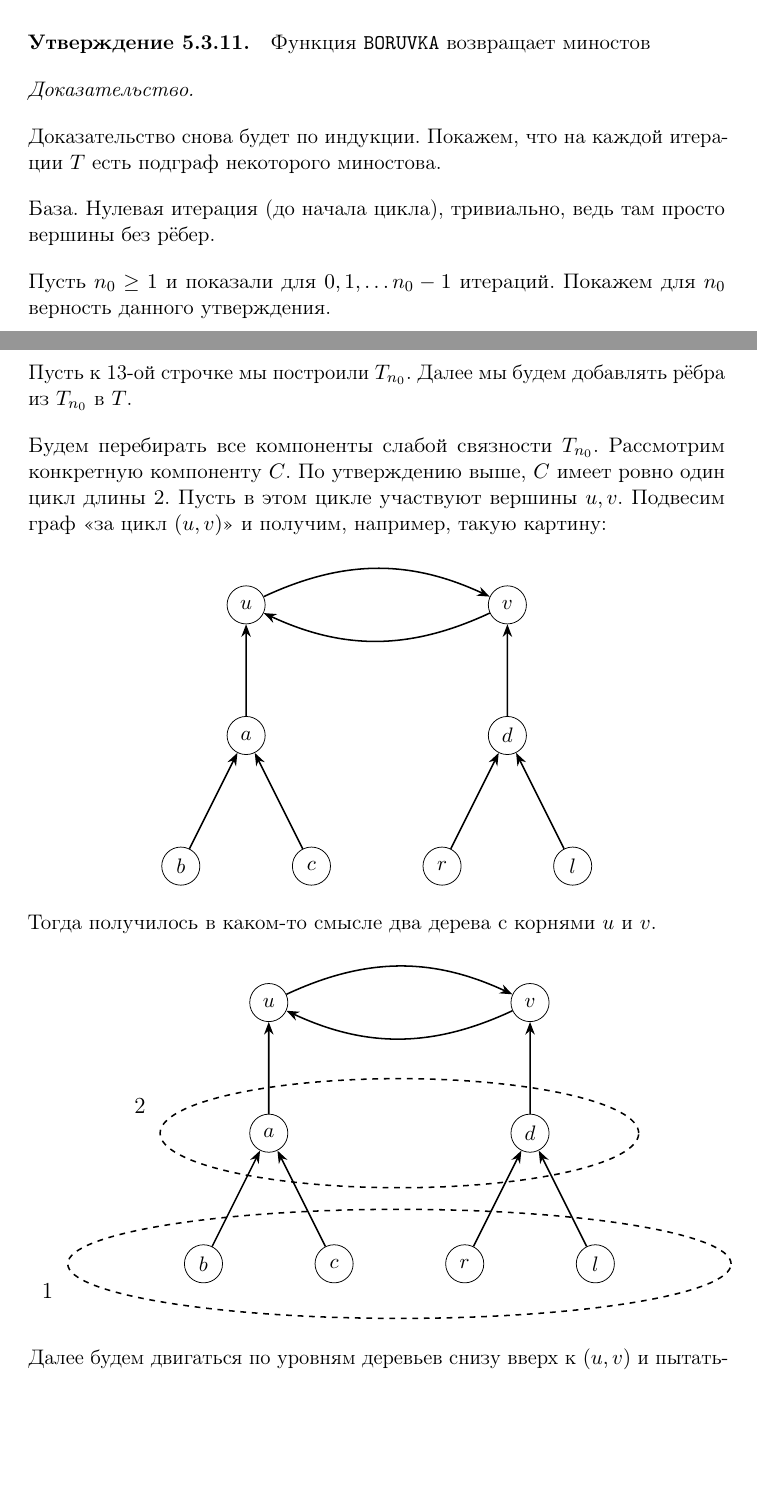
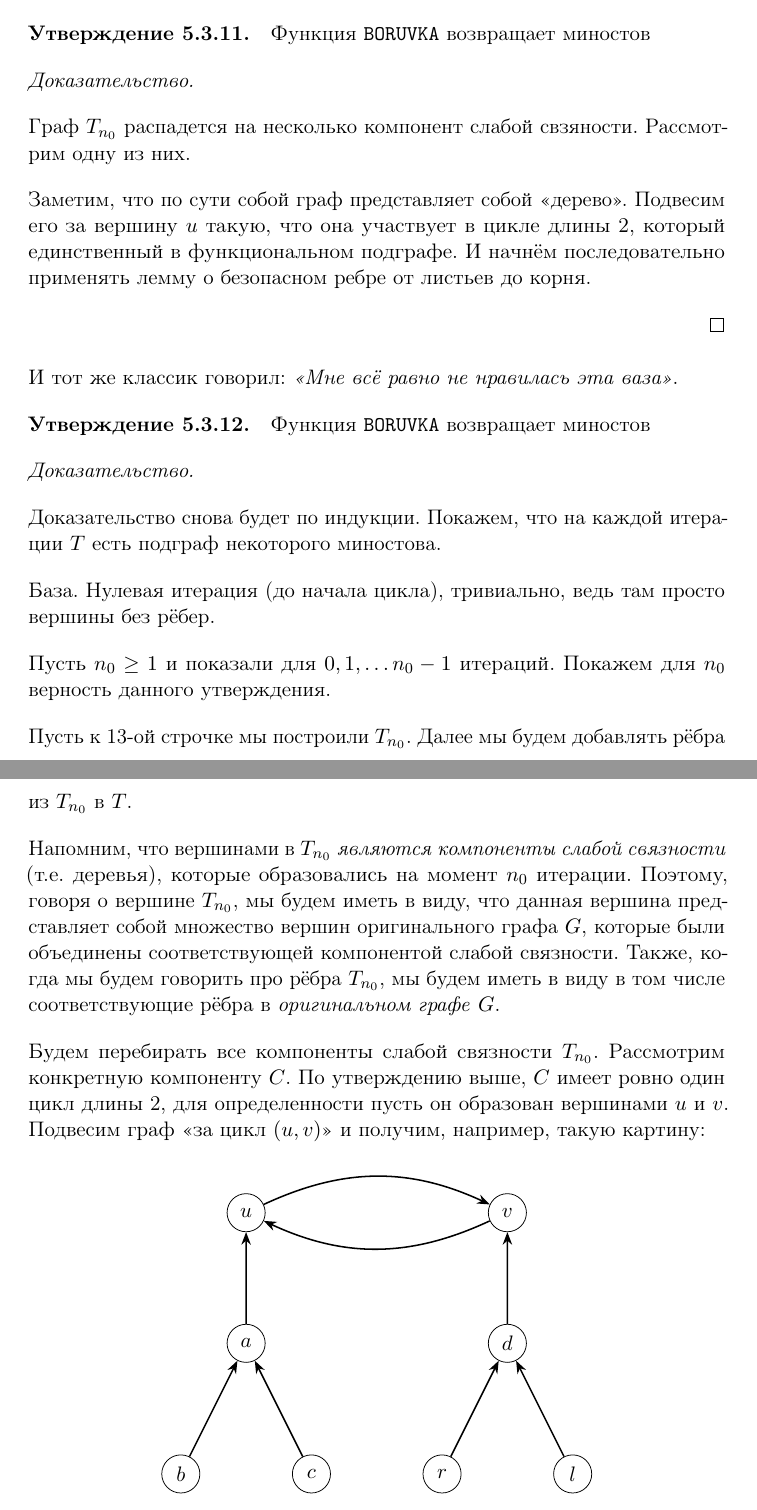
Before and after one commit to DenVot/mipt_aads_lectures, a LaTeX book (main.tex, which reads lectures/05_mst/lecture.tex): two parts of pages 38 and 39 of 41 before the commit and two parts of pages 39 and 40 of 42 after it, joined at a grey line, cut so that both start at the same text, the shorter picture padded with empty space. Compiled offline with pdfLaTeX.

Commit message:
Fix proof and make less formal another

```diff
--- a/lectures/05_mst/lecture.tex
+++ b/lectures/05_mst/lecture.tex
@@ -829,3 +838,17 @@
+Как говорил классик: \textit{<<Ваза опрокидывается>>}.
+
+\St Функция \texttt{BORUVKA} возвращает миностов
+\begin{proof}
+
+    Граф $T_{n_0}$ распадется на несколько компонент слабой свзяности. Рассмотрим одну из них.
+
+    Заметим, что по сути собой граф представляет собой <<дерево>>. Подвесим его за вершину $u$ такую, что она участвует в цикле длины 2, который единственный в функциональном подграфе.
+    И начнём последовательно применять лемму о безопасном ребре от листьев до корня.
+
+\end{proof}
+
+И тот же классик говорил: \textit{<<Мне всё равно не нравилась эта ваза>>}.
+
 \St Функция \texttt{BORUVKA} возвращает миностов
 \begin{proof}
 
@@ -837,10 +860,14 @@
 
     Пусть к 13-ой строчке мы построили $T_{n_0}$. Далее мы будем добавлять рёбра из $T_{n_0}$ в $T$.
 
-    Будем перебирать все компоненты слабой связности $T_{n_0}$. Рассмотрим конкретную компоненту $C$. По утверждению выше, $C$ имеет ровно один цикл длины 2. Пусть в этом цикле участвуют вершины $u, v$.
+    Напомним, что вершинами в $T_{n_0}$ \textit{являются компоненты слабой связности} (т.е. деревья), которые образовались на момент $n_0$ итерации.
+    Поэтому, говоря о вершине $T_{n_0}$, мы будем иметь в виду, что данная вершина представляет собой множество вершин оригинального графа $G$, которые были объединены соответствующей компонентой слабой связности.
+    Также, когда мы будем говорить про рёбра $T_{n_0}$, мы будем иметь в виду в том числе соответствующие рёбра в \textit{оригинальном графе} $G$.
+
+    Будем перебирать все компоненты слабой связности $T_{n_0}$. Рассмотрим конкретную компоненту $C$. По утверждению выше, $C$ имеет ровно один цикл длины 2, для определенности пусть он образован вершинами $u$ и $v$.
     Подвесим граф <<за цикл $(u, v)$>> и получим, например, такую картину:
 
-    \begin{figure}[h]
+    \begin{figure}[H]
         \centering
         \begin{tikzpicture}[scale=1.2, every node/.style={circle, draw, minimum size=0.7cm, inner sep=0pt}]
             \node (b) at (-3, -2) {$b$};
@@ -866,7 +893,7 @@
         \end{tikzpicture}
     \end{figure}
 
-    Тогда получилось в каком-то смысле два дерева с корнями $u$ и $v$.
+    Заметим, что если убрать $(u, v)$ и $(v, u)$, то мы получим два дерева. Вернём ребро $(v, u)$, тогда опять получим дерево. Подвесим его за вершину $u$.
 
     \begin{figure}[h]
             \centering
@@ -877,14 +904,14 @@
             ]
                 \node (b) at (-3, -2) {$b$};
                 \node (c) at (-1, -2) {$c$};
-                \node (r) at (1, -2) {$r$};
-                \node (l) at (3, -2) {$l$};
+                \node (r) at (1, -4) {$r$};
+                \node (l) at (3, -4) {$l$};
 
                 \node (a) at (-2, 0) {$a$};
-                \node (d) at (2, 0) {$d$};
+                \node (d) at (2, -2) {$d$};
 
                 \node (u) at (-2, 2) {$u$};
-                \node (v) at (2, 2) {$v$};
+                \node (v) at (2, 0) {$v$};
 
 
                 \draw[-Stealth, thick] (b) -- (a);
@@ -895,15 +922,15 @@
                 \draw[-Stealth, thick] (a) -- (u);
                 \draw[-Stealth, thick] (d) -- (v);
 
-                \draw[-Stealth, thick, bend left=25] (u) to (v);
-                \draw[-Stealth, thick, bend left=25] (v) to (u);
+                \draw[-Stealth, thick] (v) to (u);
 
 
-                \node[level oval, fit=(b) (c) (r) (l), label={[font=\large, yshift=-5mm]left:1}] {};
+                \node[level oval, fit=(r) (l), label={[font=\large, yshift=-5mm]left:3}] {};
 
-                \node[level oval, fit=(a) (d), label={[font=\large, yshift=5mm]left:2}] {};
+                \node[level oval, fit=(b) (c) (d), label={[font=\large, yshift=5mm]left:2}] {};
+
+                \node[level oval, fit=(a) (v), label={[font=\large, yshift=5mm]left:1}] {};
 
             \end{tikzpicture}
         \end{figure}
 
-        Далее будем двигаться по уровням деревьев снизу вверх к $(u, v)$ и пытаться добавлять ребра от вершины слева направо.
```
Also changed, not shown: lectures/05_mst/lecture.tex (38 more changed lines).
